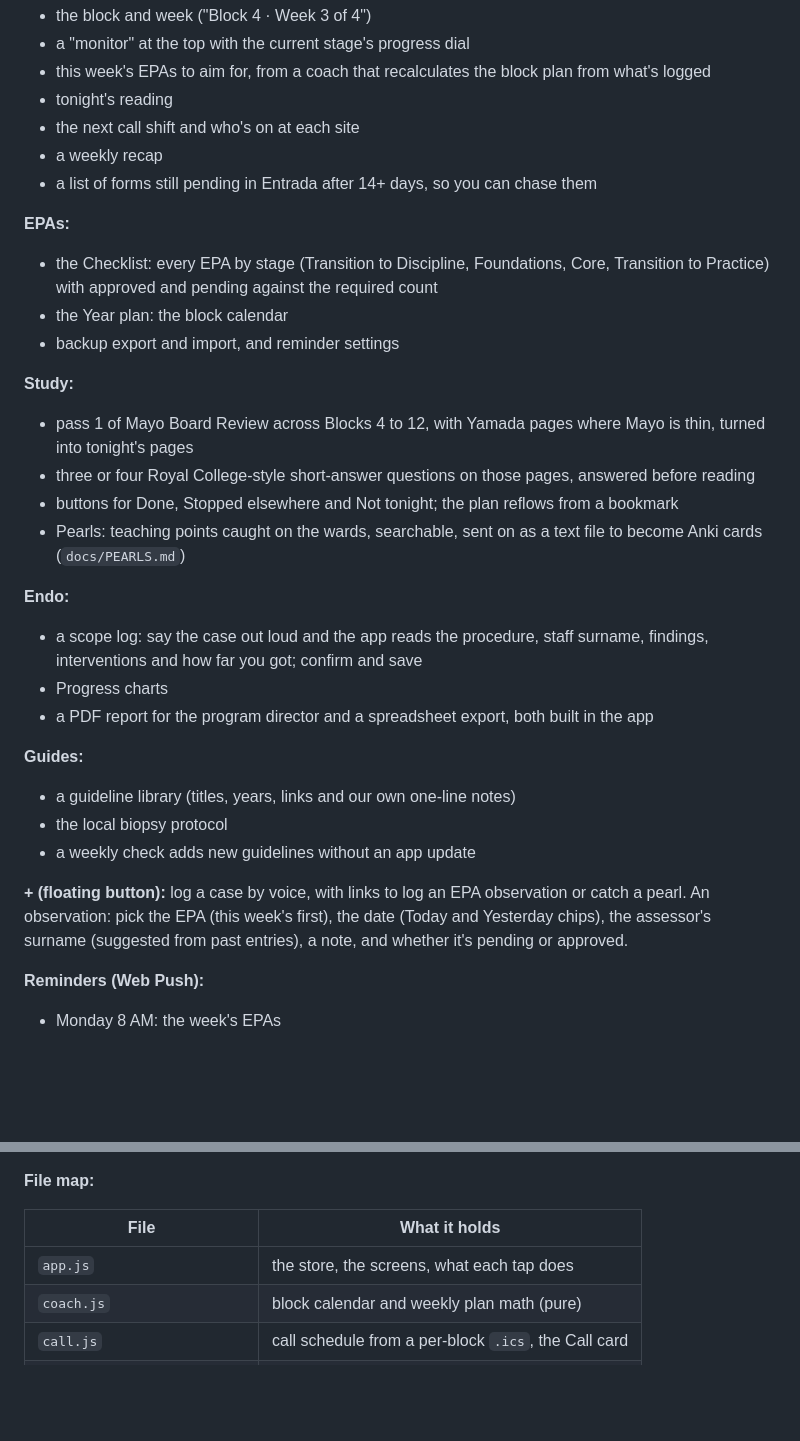
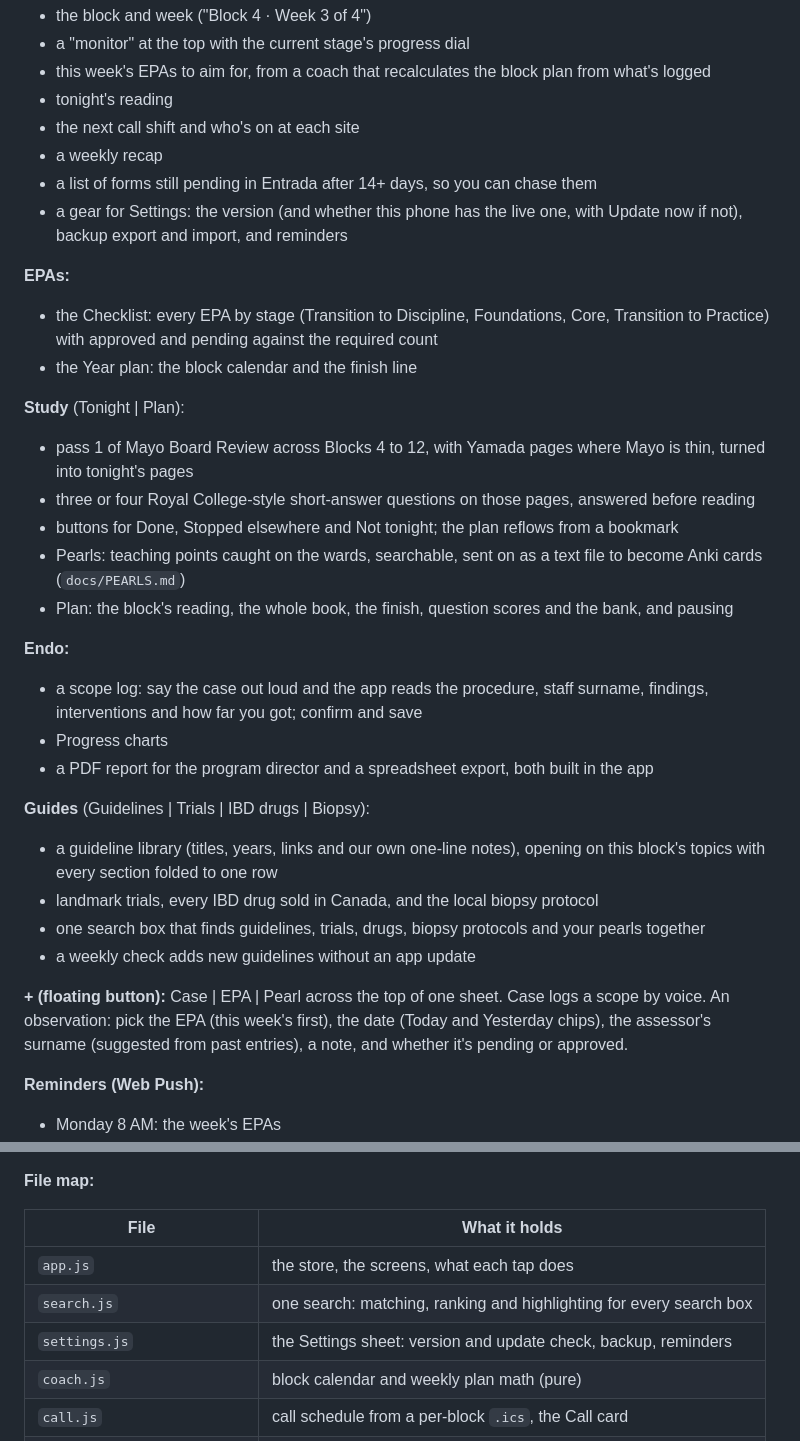
Before and after one commit to LethalNifty/epa-tracker, a Markdown page: docs/APP-BRIEF.md, 2 parts joined by grey strips. GitHub-like rendering; blank space fills up the shorter version.

Commit message:
docs: the brief and CLAUDE.md describe Settings, Tonight | Plan, folded Guides, one search and the + switch
Co-Authored-By: Claude Opus 5.5 <noreply@anthropic.com>

```diff
--- a/docs/APP-BRIEF.md
+++ b/docs/APP-BRIEF.md
@@ -25,29 +25,31 @@ A one-person iPhone web app for an adult GI fellow in Royal College Competence b
 - the next call shift and who's on at each site
 - a weekly recap
 - a list of forms still pending in Entrada after 14+ days, so you can chase them
+- a gear for Settings: the version (and whether this phone has the live one, with Update now if not), backup export and import, and reminders
 
 **EPAs:**
 - the Checklist: every EPA by stage (Transition to Discipline, Foundations, Core, Transition to Practice) with approved and pending against the required count
-- the Year plan: the block calendar
-- backup export and import, and reminder settings
+- the Year plan: the block calendar and the finish line
 
-**Study:**
+**Study** (Tonight | Plan):
 - pass 1 of Mayo Board Review across Blocks 4 to 12, with Yamada pages where Mayo is thin, turned into tonight's pages
 - three or four Royal College-style short-answer questions on those pages, answered before reading
 - buttons for Done, Stopped elsewhere and Not tonight; the plan reflows from a bookmark
 - Pearls: teaching points caught on the wards, searchable, sent on as a text file to become Anki cards (`docs/PEARLS.md`)
+- Plan: the block's reading, the whole book, the finish, question scores and the bank, and pausing
 
 **Endo:**
 - a scope log: say the case out loud and the app reads the procedure, staff surname, findings, interventions and how far you got; confirm and save
 - Progress charts
 - a PDF report for the program director and a spreadsheet export, both built in the app
 
-**Guides:**
-- a guideline library (titles, years, links and our own one-line notes)
-- the local biopsy protocol
+**Guides** (Guidelines | Trials | IBD drugs | Biopsy):
+- a guideline library (titles, years, links and our own one-line notes), opening on this block's topics with every section folded to one row
+- landmark trials, every IBD drug sold in Canada, and the local biopsy protocol
+- one search box that finds guidelines, trials, drugs, biopsy protocols and your pearls together
 - a weekly check adds new guidelines without an app update
 
-**+ (floating button):** log a case by voice, with links to log an EPA observation or catch a pearl. An observation: pick the EPA (this week's first), the date (Today and Yesterday chips), the assessor's surname (suggested from past entries), a note, and whether it's pending or approved.
+**+ (floating button):** Case | EPA | Pearl across the top of one sheet. Case logs a scope by voice. An observation: pick the EPA (this week's first), the date (Today and Yesterday chips), the assessor's surname (suggested from past entries), a note, and whether it's pending or approved.
 
 **Reminders (Web Push):**
 - Monday 8 AM: the week's EPAs
@@ -79,6 +81,8 @@ A one-person iPhone web app for an adult GI fellow in Royal College Competence b
 | File | What it holds |
 |---|---|
 | `app.js` | the store, the screens, what each tap does |
+| `search.js` | one search: matching, ranking and highlighting for every search box |
+| `settings.js` | the Settings sheet: version and update check, backup, reminders |
 | `coach.js` | block calendar and weekly plan math (pure) |
 | `call.js` | call schedule from a per-block `.ics`, the Call card |
 | `study.js`, `study-view.js` | reading plan math, the Study tab |
```
Also changed, not shown: CLAUDE.md (+1 -1 lines).
